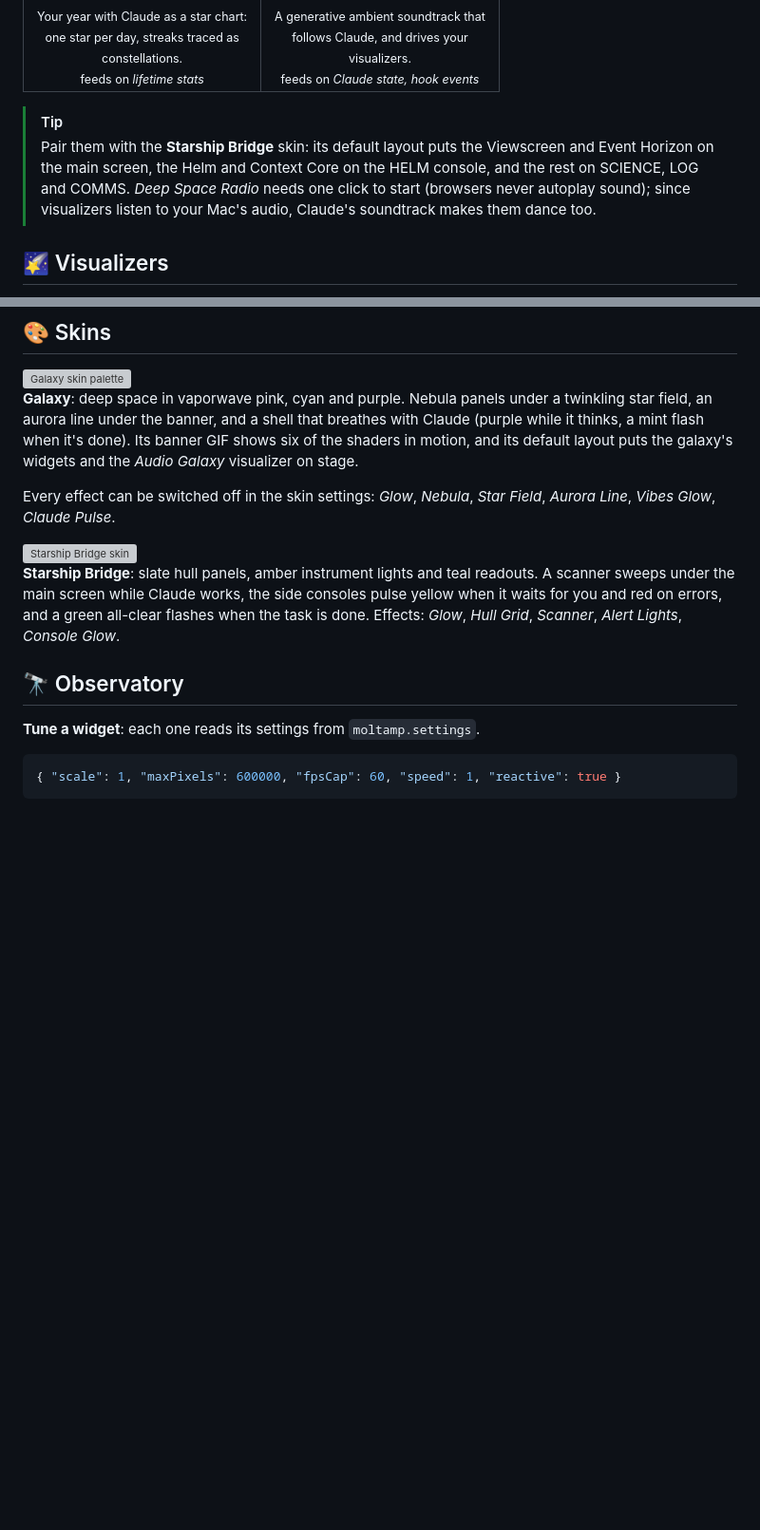
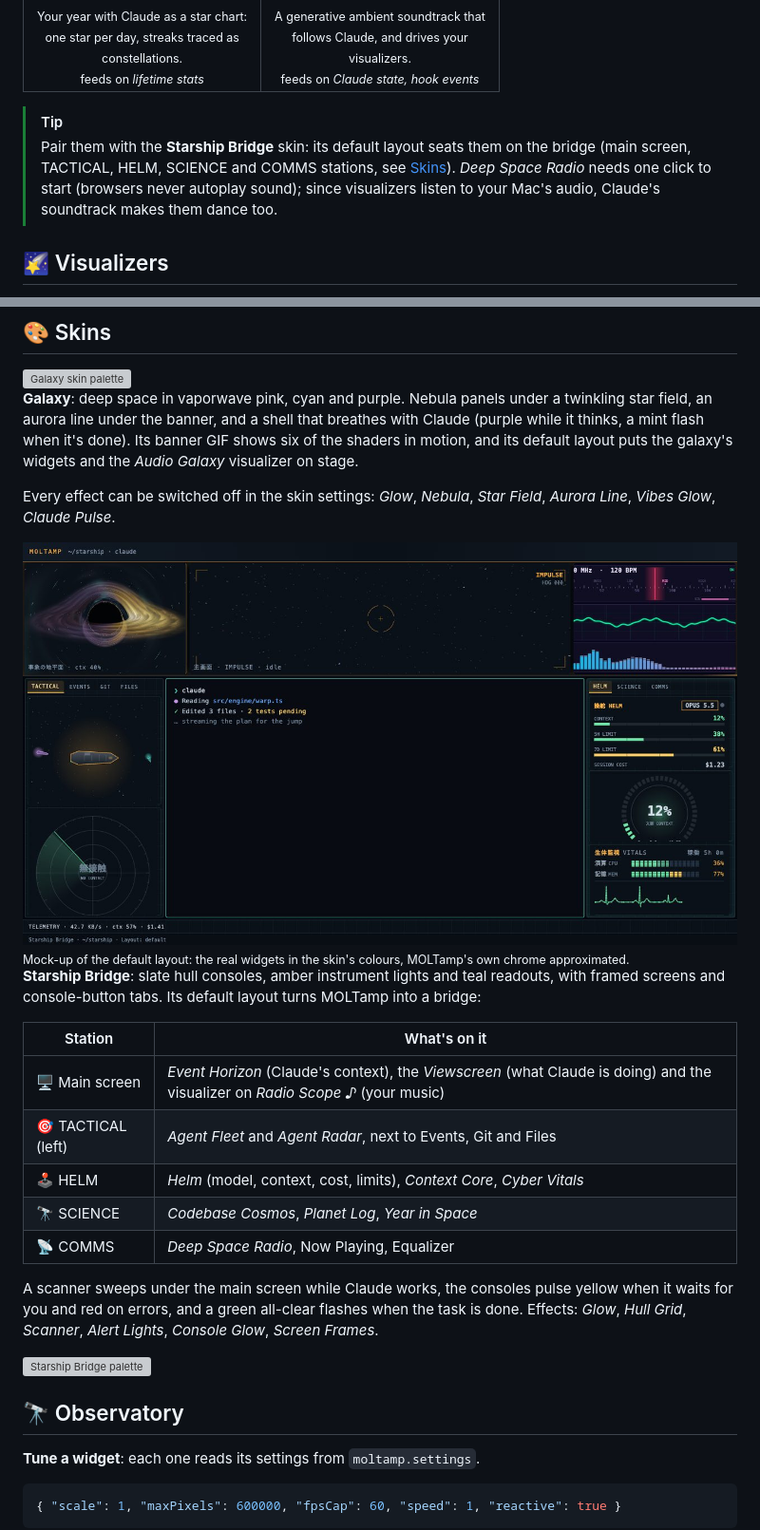
Before and after one commit to jgourdin/moltamp-widgets-galaxy, a Markdown page: README.md, 2 parts joined by grey strips. Shown at 95% size. Rendered like a GitHub page; pictures changed too: docs/starship/starship-bridge-layout.jpg (added); blank space fills up the shorter version; grey boxes are pictures that could not be loaded.

Commit message:
feat: Starship Bridge redesign (bridge layout, framed screens, console tabs, Helm compact mode)

```diff
--- a/README.md
+++ b/README.md
@@ -117,7 +117,7 @@ Eight original widgets that turn MOLTamp into a starship flown by Claude: a main
 </table>
 
 > [!TIP]
-> Pair them with the **Starship Bridge** skin: its default layout puts the Viewscreen and Event Horizon on the main screen, the Helm and Context Core on the HELM console, and the rest on SCIENCE, LOG and COMMS. *Deep Space Radio* needs one click to start (browsers never autoplay sound); since visualizers listen to your Mac's audio, Claude's soundtrack makes them dance too.
+> Pair them with the **Starship Bridge** skin: its default layout seats them on the bridge (main screen, TACTICAL, HELM, SCIENCE and COMMS stations, see [Skins](#-skins)). *Deep Space Radio* needs one click to start (browsers never autoplay sound); since visualizers listen to your Mac's audio, Claude's soundtrack makes them dance too.
 
 ## 🌠 Visualizers
 
@@ -161,9 +161,22 @@ Widgets can't hear sound in MOLTamp (they only see Claude), and visualizers can'
 
 Every effect can be switched off in the skin settings: *Glow*, *Nebula*, *Star Field*, *Aurora Line*, *Vibes Glow*, *Claude Pulse*.
 
-<img src="docs/starship/starship-bridge.jpg" width="520" alt="Starship Bridge skin">
+<img src="docs/starship/starship-bridge-layout.jpg" width="100%" alt="Starship Bridge default layout (mock-up)">
+<sub>Mock-up of the default layout: the real widgets in the skin's colours, MOLTamp's own chrome approximated.</sub>
 
-**Starship Bridge**: slate hull panels, amber instrument lights and teal readouts. A scanner sweeps under the main screen while Claude works, the side consoles pulse yellow when it waits for you and red on errors, and a green all-clear flashes when the task is done. Effects: *Glow*, *Hull Grid*, *Scanner*, *Alert Lights*, *Console Glow*.
+**Starship Bridge**: slate hull consoles, amber instrument lights and teal readouts, with framed screens and console-button tabs. Its default layout turns MOLTamp into a bridge:
+
+| Station | What's on it |
+|---|---|
+| 🖥️ Main screen | *Event Horizon* (Claude's context), the *Viewscreen* (what Claude is doing) and the visualizer on *Radio Scope ♪* (your music) |
+| 🎯 TACTICAL (left) | *Agent Fleet* and *Agent Radar*, next to Events, Git and Files |
+| 🕹️ HELM | *Helm* (model, context, cost, limits), *Context Core*, *Cyber Vitals* |
+| 🔭 SCIENCE | *Codebase Cosmos*, *Planet Log*, *Year in Space* |
+| 📡 COMMS | *Deep Space Radio*, Now Playing, Equalizer |
+
+A scanner sweeps under the main screen while Claude works, the consoles pulse yellow when it waits for you and red on errors, and a green all-clear flashes when the task is done. Effects: *Glow*, *Hull Grid*, *Scanner*, *Alert Lights*, *Console Glow*, *Screen Frames*.
+
+<img src="docs/starship/starship-bridge.jpg" width="420" alt="Starship Bridge palette">
 
 ## 🔭 Observatory
 
```
Also changed, not shown: 3 other files.
